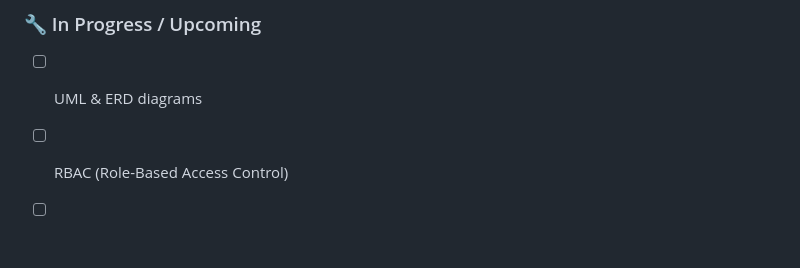
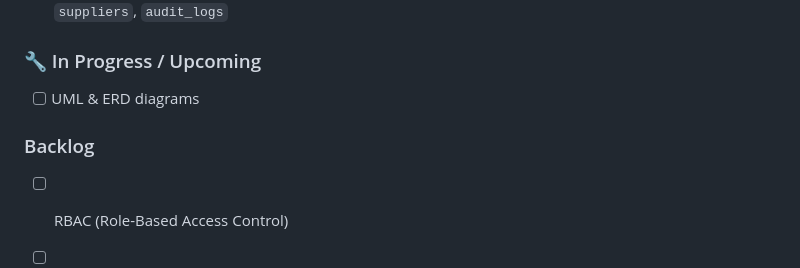
Before and after one commit to richglez/enterprise-service-platform, a Markdown page: README.md, the part around the change. Rendered like a GitHub page; blank space fills up the shorter version.

Commit message:
feat: backlog

```diff
--- a/README.md
+++ b/README.md
@@ -142,6 +142,8 @@ Password: richpassword
 
 ### 🔧 In Progress / Upcoming
 - [ ] UML & ERD diagrams
+
+### Backlog
 - [ ] RBAC (Role-Based Access Control)
 - [ ] Authentication system (login, register, logout, sessions, hashing)
 - [ ] REST API
```
